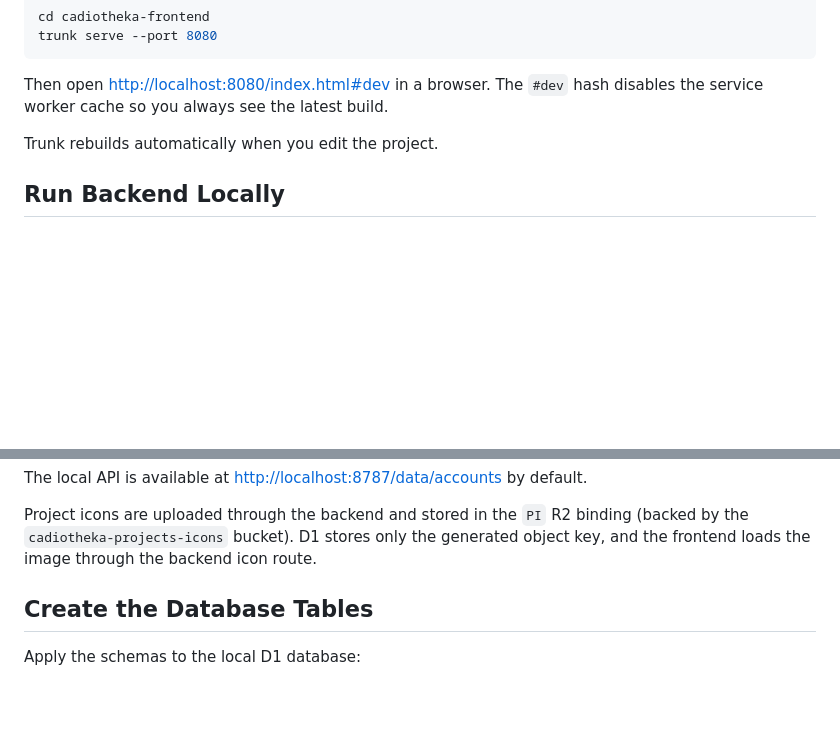
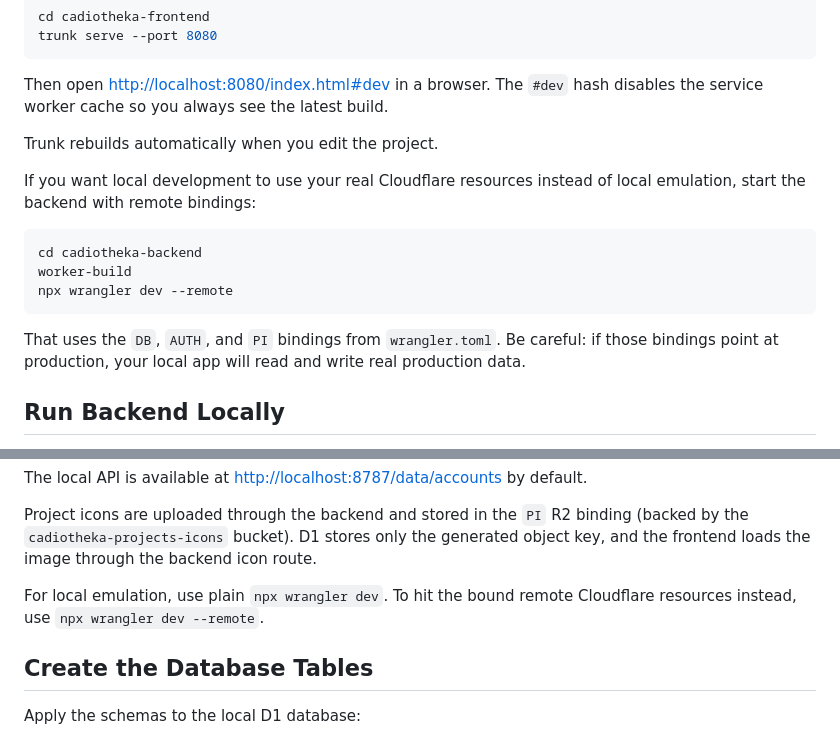
Before and after one commit to XodiumSoftware/cadiotheka, a Markdown page: GUIDE.md, 2 parts joined by grey strips. GitHub-like rendering; blank space fills up the shorter version.

````diff
--- a/GUIDE.md
+++ b/GUIDE.md
@@ -96,6 +96,16 @@ disables the service worker cache so you always see the latest build.
 
 Trunk rebuilds automatically when you edit the project.
 
+If you want local development to use your real Cloudflare resources instead of local emulation, start the backend with remote bindings:
+
+```bash
+cd cadiotheka-backend
+worker-build
+npx wrangler dev --remote
+```
+
+That uses the `DB`, `AUTH`, and `PI` bindings from `wrangler.toml`. Be careful: if those bindings point at production, your local app will read and write real production data.
+
 ## Run Backend Locally
 
 The backend is a Cloudflare Pages Functions Rust worker. First build the WASM bundle, then run Wrangler:
@@ -110,6 +120,8 @@ npx wrangler dev
 The local API is available at <http://localhost:8787/data/accounts> by default.
 
 Project icons are uploaded through the backend and stored in the `PI` R2 binding (backed by the `cadiotheka-projects-icons` bucket). D1 stores only the generated object key, and the frontend loads the image through the backend icon route.
+
+For local emulation, use plain `npx wrangler dev`. To hit the bound remote Cloudflare resources instead, use `npx wrangler dev --remote`.
 
 ## Create the Database Tables
 
````
Also changed, not shown: README.md (+15 -0 lines).
